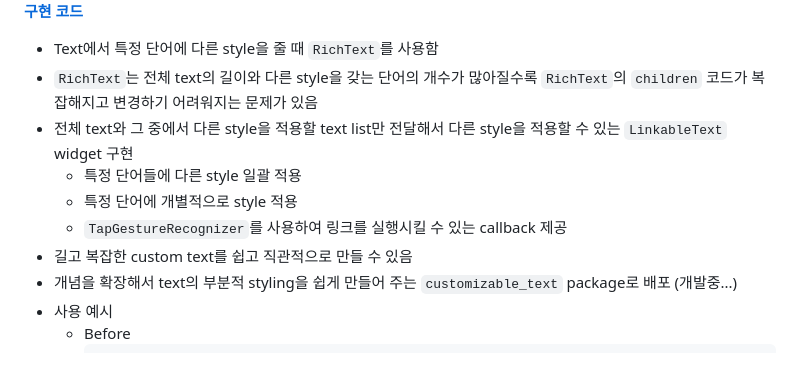
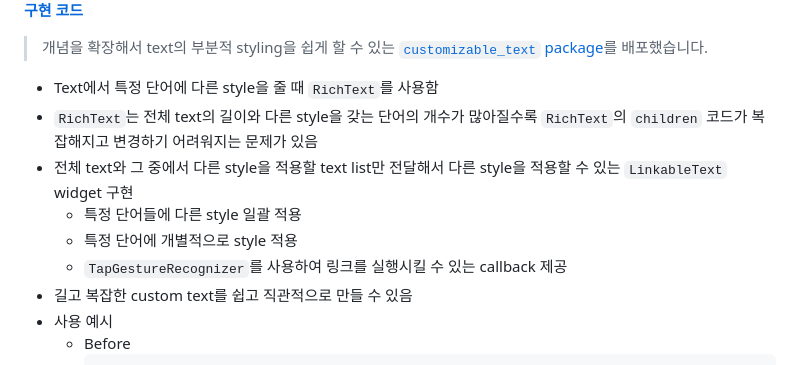
Before and after one commit to cskime/nomadcoders_flutter_challenge, a Markdown page: documents/log.md, the part around the change. GitHub-like rendering.

Commit message:
Update develop log: add the customizable_text package link

````diff
--- a/documents/log.md
+++ b/documents/log.md
@@ -20,6 +20,8 @@
 
 **[구현 코드](../lib/tiktok_clone_challenge/twitter_onboarding/features/common/widgets/linkable_text.dart)**
 
+> 개념을 확장해서 text의 부분적 styling을 쉽게 할 수 있는 [`customizable_text` package](https://github.com/cskime/customizable_text)를 배포했습니다.
+
 - Text에서 특정 단어에 다른 style을 줄 때 `RichText`를 사용함
 - `RichText`는 전체 text의 길이와 다른 style을 갖는 단어의 개수가 많아질수록 `RichText`의 `children` 코드가 복잡해지고 변경하기 어려워지는 문제가 있음
 - 전체 text와 그 중에서 다른 style을 적용할 text list만 전달해서 다른 style을 적용할 수 있는 `LinkableText` widget 구현
@@ -27,7 +29,6 @@
   - 특정 단어에 개별적으로 style 적용
   - `TapGestureRecognizer`를 사용하여 링크를 실행시킬 수 있는 callback 제공
 - 길고 복잡한 custom text를 쉽고 직관적으로 만들 수 있음
-- 개념을 확장해서 text의 부분적 styling을 쉽게 만들어 주는 `customizable_text` package로 배포 (개발중...)
 - 사용 예시
   - Before
     ```dart
````
